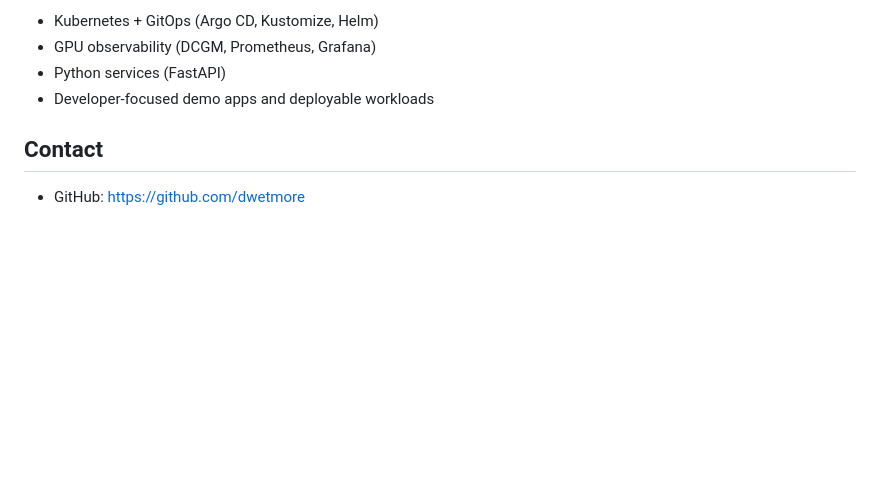
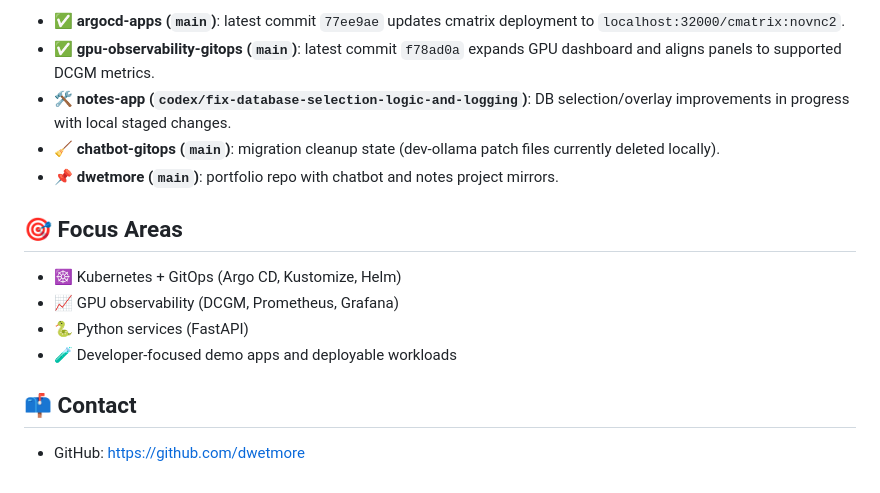
Before and after one commit to dwetmore/dwetmore, a Markdown page: README.md, the part around one of its changes. Drawn GitHub-style; blank space fills up the shorter version.

```diff
--- a/README.md
+++ b/README.md
@@ -56,9 +52,17 @@ I build practical, well-documented software that blends AI-enabled apps with rel
 
-- Kubernetes + GitOps (Argo CD, Kustomize, Helm)
-- GPU observability (DCGM, Prometheus, Grafana)
-- Python services (FastAPI)
-- Developer-focused demo apps and deployable workloads
+- ✅ **argocd-apps (`main`)**: latest commit `77ee9ae` updates cmatrix deployment to `localhost:32000/cmatrix:novnc2`.
+- ✅ **gpu-observability-gitops (`main`)**: latest commit `f78ad0a` expands GPU dashboard and aligns panels to supported DCGM metrics.
+- 🛠️ **notes-app (`codex/fix-database-selection-logic-and-logging`)**: DB selection/overlay improvements in progress with local staged changes.
+- 🧹 **chatbot-gitops (`main`)**: migration cleanup state (dev-ollama patch files currently deleted locally).
+- 📌 **dwetmore (`main`)**: portfolio repo with chatbot and notes project mirrors.
 
-## Contact
+## 🎯 Focus Areas
+
+- ☸️ Kubernetes + GitOps (Argo CD, Kustomize, Helm)
+- 📈 GPU observability (DCGM, Prometheus, Grafana)
+- 🐍 Python services (FastAPI)
+- 🧪 Developer-focused demo apps and deployable workloads
+
+## 📫 Contact
 
 - GitHub: https://github.com/dwetmore
```
Also changed, not shown: other parts of README.md (+38 -42 lines).
